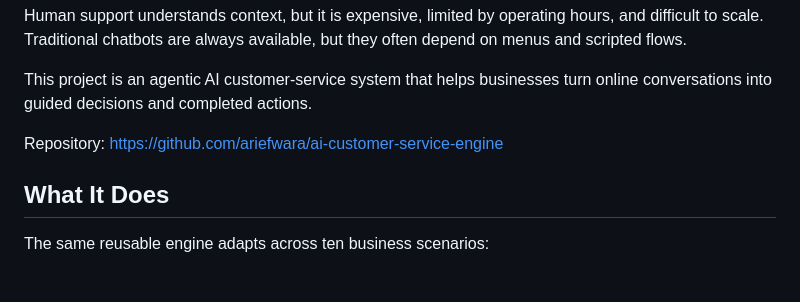
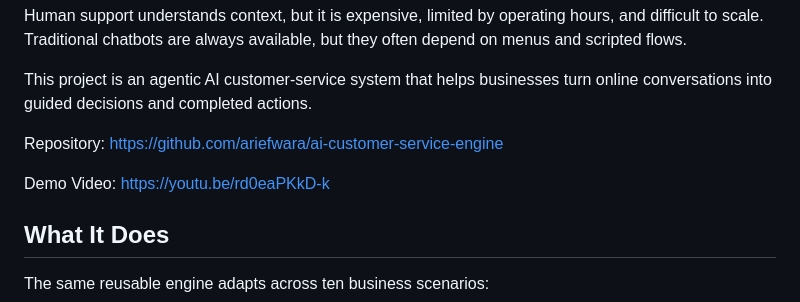
Before and after one commit to ariefwara/grounded-agentic-ai, a Markdown page: README.md, the part around the change. Rendered like a GitHub page; blank space fills up the shorter version.

Commit message:
Add submission demo video link

```diff
--- a/README.md
+++ b/README.md
@@ -7,6 +7,8 @@ Human support understands context, but it is expensive, limited by operating hou
 This project is an agentic AI customer-service system that helps businesses turn online conversations into guided decisions and completed actions.
 
 Repository: https://github.com/ariefwara/ai-customer-service-engine
+
+Demo Video: https://youtu.be/rd0eaPKkD-k
 
 ## What It Does
 
```
